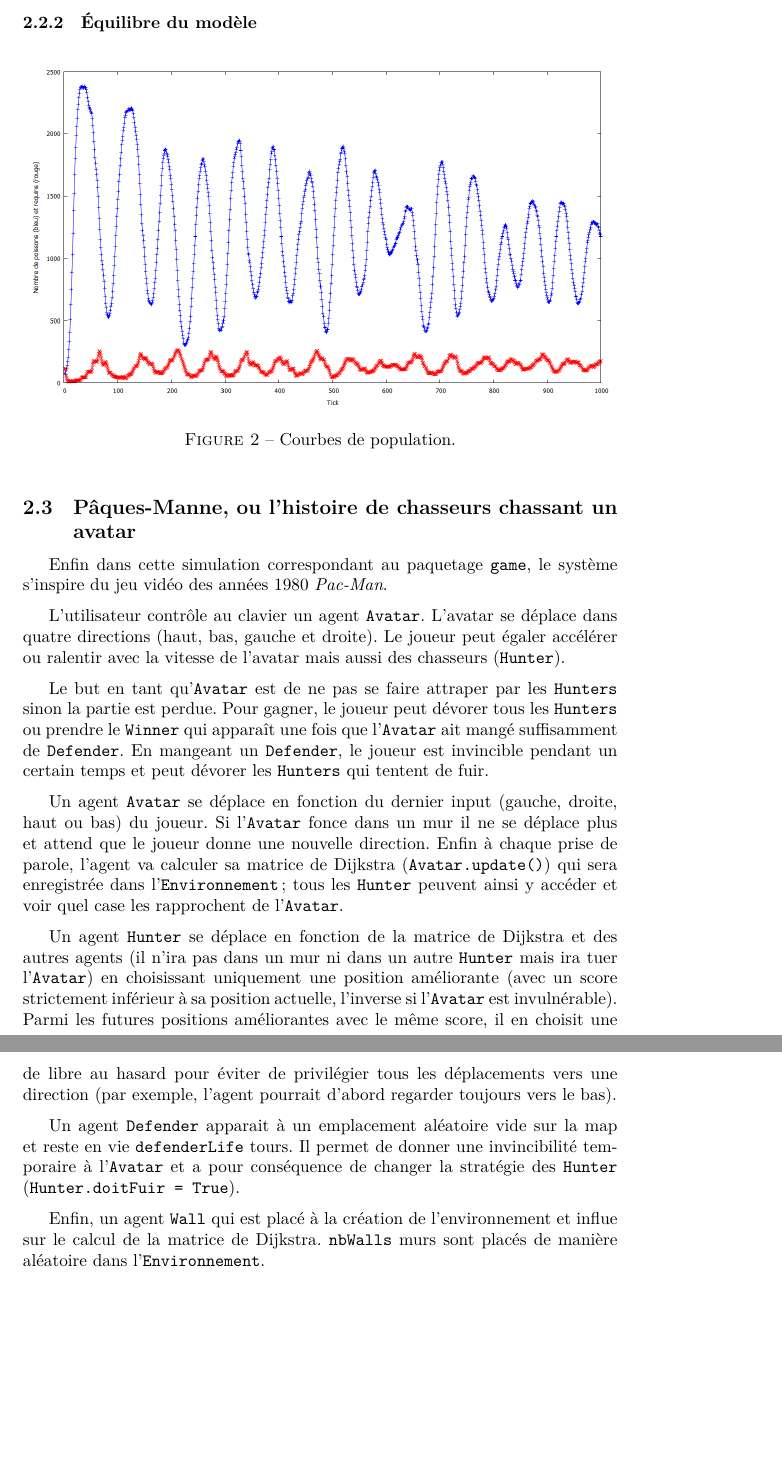
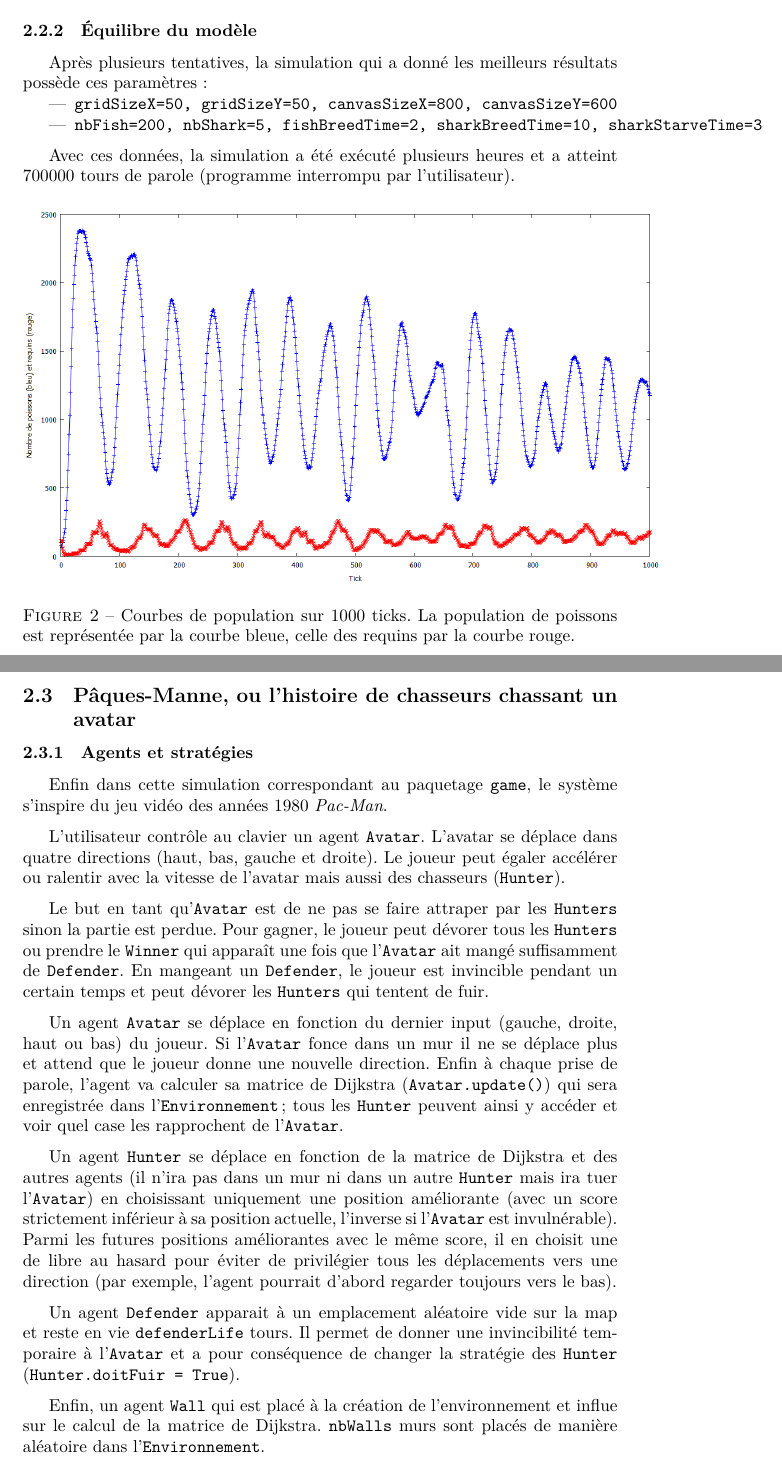
Before and after one commit to Grimnack/sci, a LaTeX document (rapport-sma/rapport.tex): two parts of pages 5 and 6 of 6 before the commit and two parts of pages 6 and 7 of 11 after it, joined at a grey line, cut so that both start at the same text, the shorter picture padded with empty space. Compiled offline with LuaLaTeX.

Commit message:
Rapport done, I guess...

```diff
--- a/rapport-sma/rapport.tex
+++ b/rapport-sma/rapport.tex
@@ -5,6 +5,8 @@
 \usepackage{hyperref}
 \usepackage{graphicx}
 \usepackage{fontspec} %Les accents disparaissent sans, je sais pas pourquoi...
+\usepackage{pdflscape}
+
 %\usepackage[textwidth=14cm]{geometry}
 %\usepackage[textwidth=17cm,textheight=27cm]{geometry}
 
@@ -136,17 +149,27 @@ En plus des paramètres généraux, la simulation Wator possède quelques param
 \item \texttt{sharkBreedTime}, gestation des requins \texttt{Shark}
 \item \texttt{sharkStarveTime}, durée maximum sans manger pour les \texttt{Shark}
 \end{itemize}
+
+
+\subsubsection{Équilibre du modèle}
+Après plusieurs tentatives, la simulation qui a donné les meilleurs résultats possède ces paramètres :
+\begin{itemize}
+\item \texttt{gridSizeX=50, gridSizeY=50, canvasSizeX=800, canvasSizeY=600}
+\item \texttt{nbFish=200, nbShark=5, fishBreedTime=2, sharkBreedTime=10, sharkStarveTime=3}
+\end{itemize}
+
+\medskip
+Avec ces données, la simulation a été exécuté plusieurs heures et a atteint 700000 tours de parole (programme interrompu par l'utilisateur).
+
+\begin{figure}[!h]
+\centering
+\includegraphics[width=13cm]{1000tours.png}
+\caption{Courbes de population sur 1000 ticks. La population de poissons est représentée par la courbe bleue, celle des requins par la courbe rouge.}
+\end{figure}
 \newpage
 
-\subsubsection{Équilibre du modèle}
-\begin{figure}[!h]
-\centering
-\includegraphics[height=7cm]{1000tours.png}
-\caption{Courbes de population.}
-\end{figure}
-
-
 \subsection{Pâques-Manne, ou l'histoire de chasseurs chassant un avatar}
+\subsubsection{Agents et stratégies}
 Enfin dans cette simulation correspondant au paquetage \texttt{game}, le système s'inspire du jeu vidéo des années 1980 \textit{Pac-Man}.
 
 \medskip
@@ -166,6 +189,7 @@ Un agent \texttt{Defender} apparait à un emplacement aléatoire vide sur la map
 
 \medskip
 Enfin, un agent \texttt{Wall} qui est placé à la création de l'environnement et influe sur le calcul de la matrice de Dijkstra. \texttt{nbWalls} murs sont placés de manière aléatoire dans l'\texttt{Environnement}.
+\newpage
 
 \subsubsection{Remarques sur le GameAgentCreator}
 Le SMA à l'initialisation appelle \texttt{nbAgents} fois la méthode \texttt{create} de la classe \texttt{GameAgentCreator} et ajoute ces agents à l'environnement avec la méthode \texttt{ajouteAgent(Agent)} de la classe \texttt{Environnement}. Il y a deux remarques que l'on pourrait faire.
```
Also changed, not shown: rapport-sma/rapport.tex (35 more changed lines).
